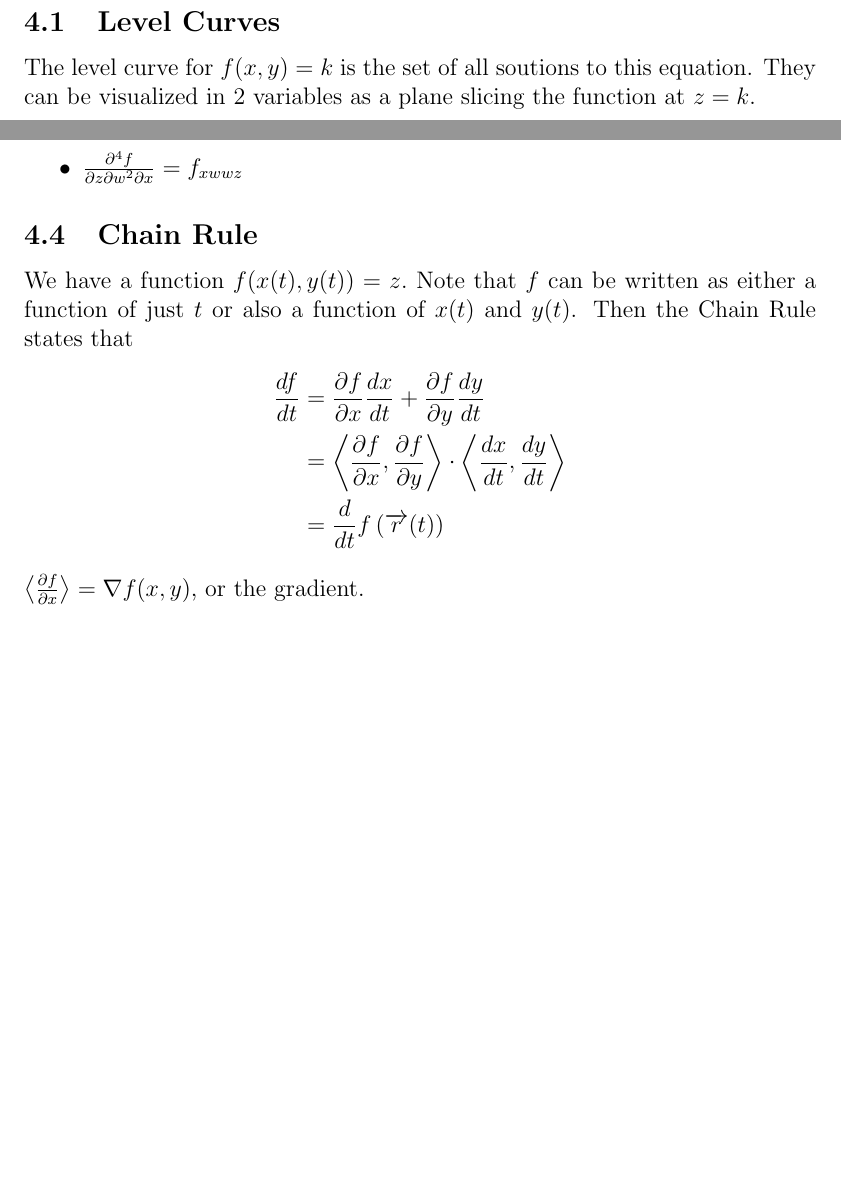
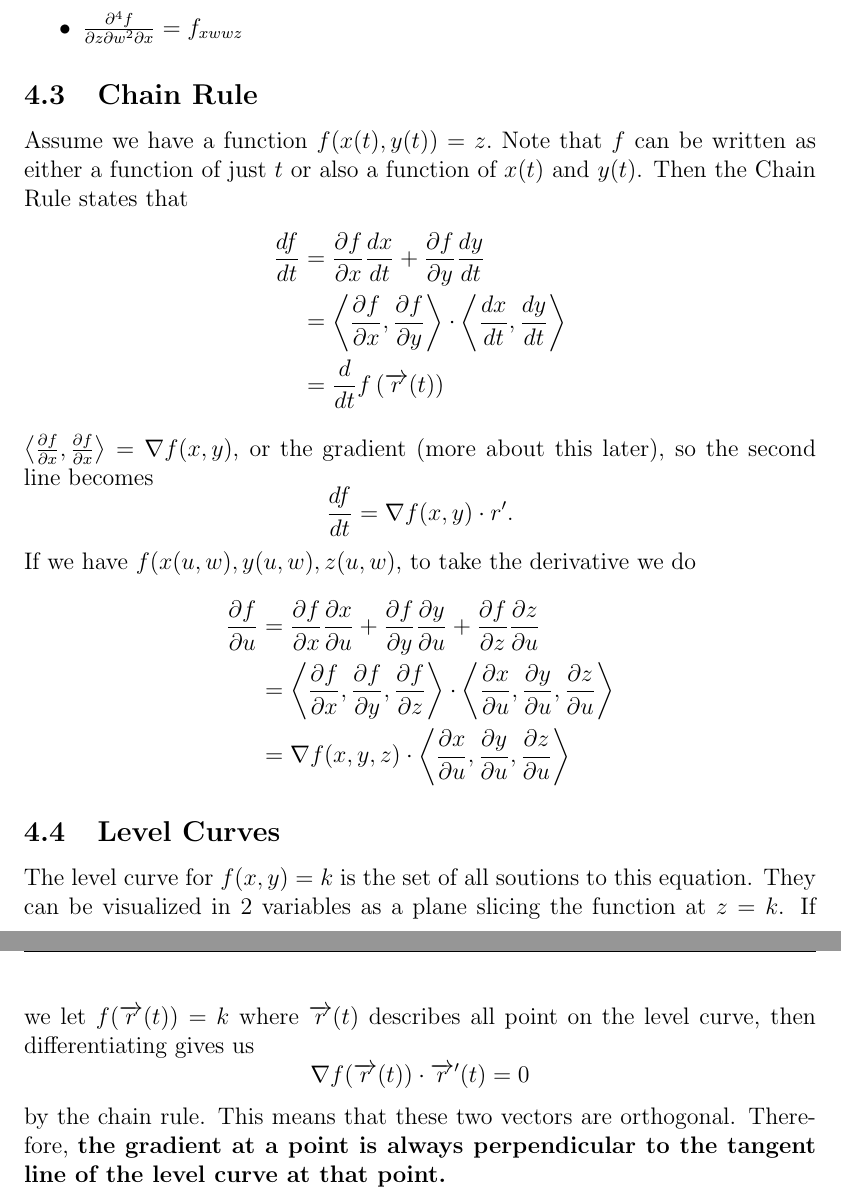
Before and after one commit to bexoo/MA113-LaTeX, a LaTeX paper (Sep1.tex): two parts of pages 17 and 19 of 19 before the commit and two parts of pages 19 and 20 of 20 after it, joined at a grey line, cut so that both start at the same text, the shorter picture padded with empty space. Compiled offline with pdfLaTeX.

Commit message:
Add gradient lecture

```diff
--- a/Sep1.tex
+++ b/Sep1.tex
@@ -529,9 +529,6 @@ Integrating again, we get
 We will now study functions of the type
 \[ y:\mathbb{R}^2 \rightarrow \mathbb{R} \; \text{or} \; y:\mathbb{R}^3 \rightarrow \mathbb{R} .\]
 Take for example the function $f(x,y) = x^2 + y^2$. This function maps every point on the plane to another point on a number line. This function can also be visualized as $z=x^2+y^2$, now it is a graph in $3$ dimensions which forms a bowl.
-\subsection{Level Curves}
-The level curve for $f(x,y)=k$ is the set of all soutions to this equation.
-They can be visualized in $2$ variables as a plane slicing the function at $z=k$.
 \subsection{Limits}
 $\frac{x}{x} \neq 1$ but $\lim\limits_{x\rightarrow0} \frac{x}{x} = \lim\limits_{x\rightarrow0} 1$, remember your notation!
 Limits are different in two dimensions, there is no left hand side or right hand side. This makes showing the limit exists more difficult. Limits in two dimensions are denotated as
@@ -577,14 +574,44 @@ The derivative operator is linear because
 \end{itemize}
 
 \subsection{Chain Rule}
-We have a function $f(x(t),y(t)) = z.$ Note that $f$ can be written as either a function of just $t$ or also a function of $x(t)$ and $y(t)$.
+Assume we have a function $f(x(t),y(t)) = z.$ Note that $f$ can be written as either a function of just $t$ or also a function of $x(t)$ and $y(t)$.
 Then the Chain Rule states that
 \begin{align*}
 \frac{df}{dt} & = \frac{\partial f}{\partial x} \frac{dx}{dt} + \frac{\partial f}{\partial y} \frac{dy}{dt}  \\
 &= \angled{\frac{\partial f}{\partial x},\frac{\partial f}{\partial y}} \cdot \angled{\frac{dx}{dt},\frac{dy}{dt}} \\
 & = \ddt f\left(\vecr(t)\right)
 \end{align*}
-$\angled{\frac{\partial f}{\partial x}} = \nabla f(x,y)$, or the gradient.
+$\angled{\frac{\partial f}{\partial x}, \frac{\partial f}{\partial x}} = \nabla f(x,y)$, or the gradient (more about this later), so the second line becomes
+\[ \frac{df}{dt} = \nabla f(x,y) \cdot r^\prime. \]
+If we have $f(x(u,w),y(u,w),z(u,w)$, to take the derivative we do
+\begin{align*}
+    \frac{\partial f}{\partial u} & =
+    \frac{\partial f}{\partial x} \frac{\partial x}{\partial u} +
+    \frac{\partial f}{\partial y} \frac{\partial y}{\partial u} +
+    \frac{\partial f}{\partial z} \frac{\partial z}{\partial u} \\
+    & = \angled{
+    \frac{\partial f}{\partial x},
+    \frac{\partial f}{\partial y},
+    \frac{\partial f}{\partial z}} \cdot
+    \angled{
+    \frac{\partial x}{\partial u},
+    \frac{\partial y}{\partial u},
+    \frac{\partial z}{\partial u}} \\
+    & = \nabla f(x,y,z) \cdot
+    \angled{
+    \frac{\partial x}{\partial u},
+    \frac{\partial y}{\partial u},
+    \frac{\partial z}{\partial u}}
+\end{align*}
+
+\subsection{Level Curves}
+The level curve for $f(x,y)=k$ is the set of all soutions to this equation.
+They can be visualized in $2$ variables as a plane slicing the function at $z=k$.
+If we let $f(\vecr(t))=k$ where $\vecr(t)$ describes all point on the level curve, then differentiating gives us
+\[ \nabla f(\vecr(t)) \cdot \vecr^\prime(t) = 0 \]
+by the chain rule. This means that these two vectors are orthogonal. Therefore, \textbf{the gradient at a point is always perpendicular to the tangent line of the level curve at that point.}
+
+
 
 
 
```
Also changed, not shown: Sep1.pdf, 7 other files.
